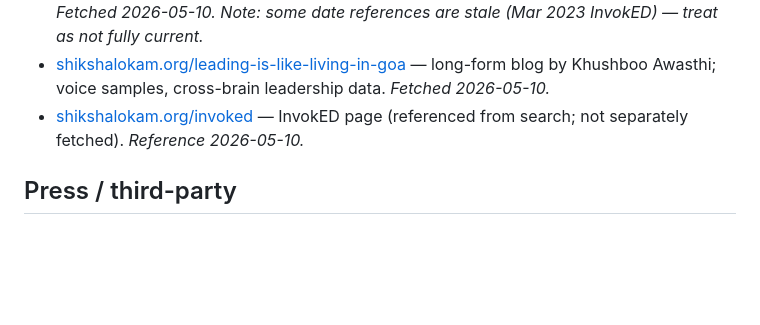
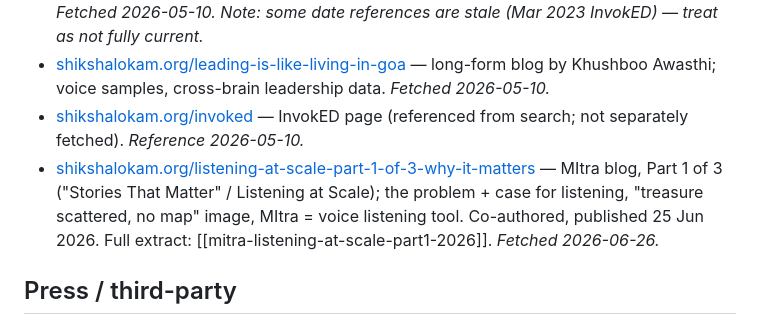
Before and after one commit to sahilmodi1965/shikshalokam, a Markdown page: wiki/sources/SOURCES.md, the part around the change. GitHub-like rendering; blank space fills up the shorter version.

Commit message:
wiki: add MItra "Listening at Scale" part-1 source + raw capture
Co-Authored-By: Claude Opus 4.8 <noreply@anthropic.com>

```diff
--- a/wiki/sources/SOURCES.md
+++ b/wiki/sources/SOURCES.md
@@ -18,6 +18,7 @@ Running index of every source consulted. Every claim in `state/*.md` cites one o
 - [welcomeaboard.shikshalokam.org](https://welcomeaboard.shikshalokam.org/) — onboarding-style page; audience framing, role list. *Fetched 2026-05-10. Note: some date references are stale (Mar 2023 InvokED) — treat as not fully current.*
 - [shikshalokam.org/leading-is-like-living-in-goa](https://shikshalokam.org/leading-is-like-living-in-goa/) — long-form blog by Khushboo Awasthi; voice samples, cross-brain leadership data. *Fetched 2026-05-10.*
 - [shikshalokam.org/invoked](https://shikshalokam.org/invoked/) — InvokED page (referenced from search; not separately fetched). *Reference 2026-05-10.*
+- [shikshalokam.org/listening-at-scale-part-1-of-3-why-it-matters](https://shikshalokam.org/listening-at-scale-part-1-of-3-why-it-matters/) — MItra blog, Part 1 of 3 ("Stories That Matter" / Listening at Scale); the problem + case for listening, "treasure scattered, no map" image, MItra = voice listening tool. Co-authored, published 25 Jun 2026. Full extract: [[mitra-listening-at-scale-part1-2026]]. *Fetched 2026-06-26.*
 
 ## Press / third-party
 
```
Also changed, not shown: raw/2026-06-26.md (added, +39 -0 lines), wiki/sources/mitra-listening-at-scale-part1-2026.md (added, +61 -0 lines).
